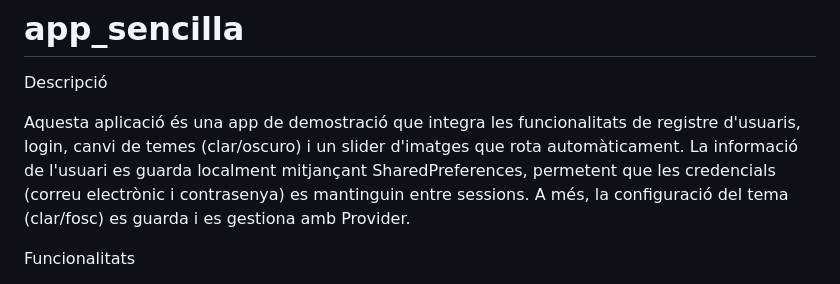
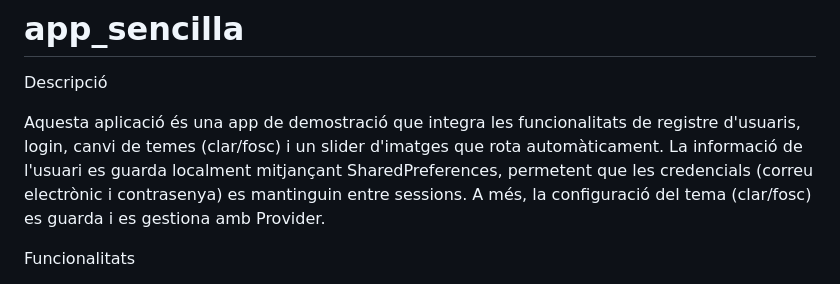
Before and after one commit to Raullam/SharedPreferences_exempl, a Markdown page: README.md, the part around the change. Drawn GitHub-style.

```diff
--- a/README.md
+++ b/README.md
@@ -3,7 +3,7 @@
 
 Descripció
 
-Aquesta aplicació és una app de demostració que integra les funcionalitats de registre d'usuaris, login, canvi de temes (clar/oscuro) i un slider d'imatges que rota automàticament. La informació de l'usuari es guarda localment mitjançant SharedPreferences, permetent que les credencials (correu electrònic i contrasenya) es mantinguin entre sessions. A més, la configuració del tema (clar/fosc) es guarda i es gestiona amb Provider.
+Aquesta aplicació és una app de demostració que integra les funcionalitats de registre d'usuaris, login, canvi de temes (clar/fosc) i un slider d'imatges que rota automàticament. La informació de l'usuari es guarda localment mitjançant SharedPreferences, permetent que les credencials (correu electrònic i contrasenya) es mantinguin entre sessions. A més, la configuració del tema (clar/fosc) es guarda i es gestiona amb Provider.
 
 Funcionalitats
 
```
